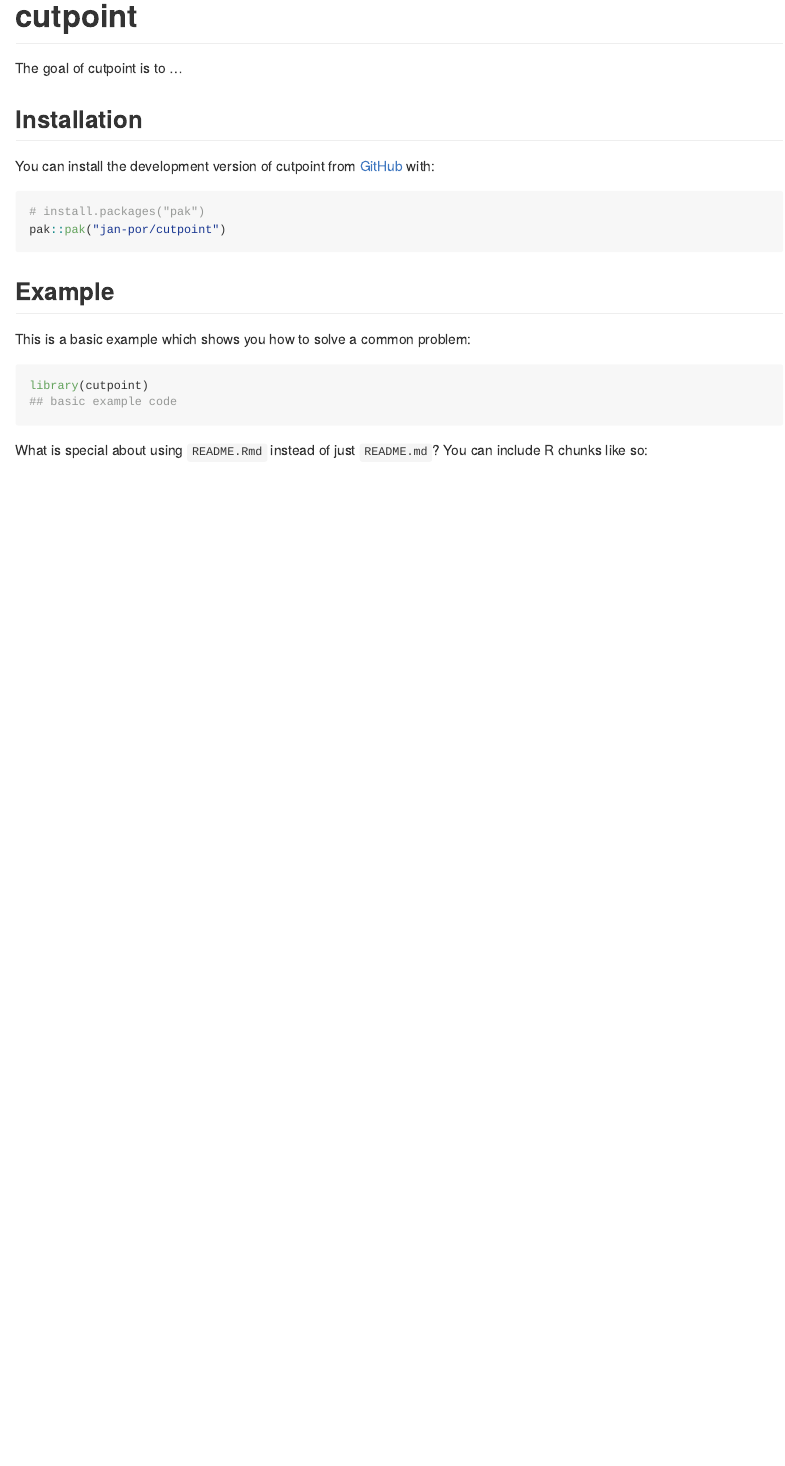
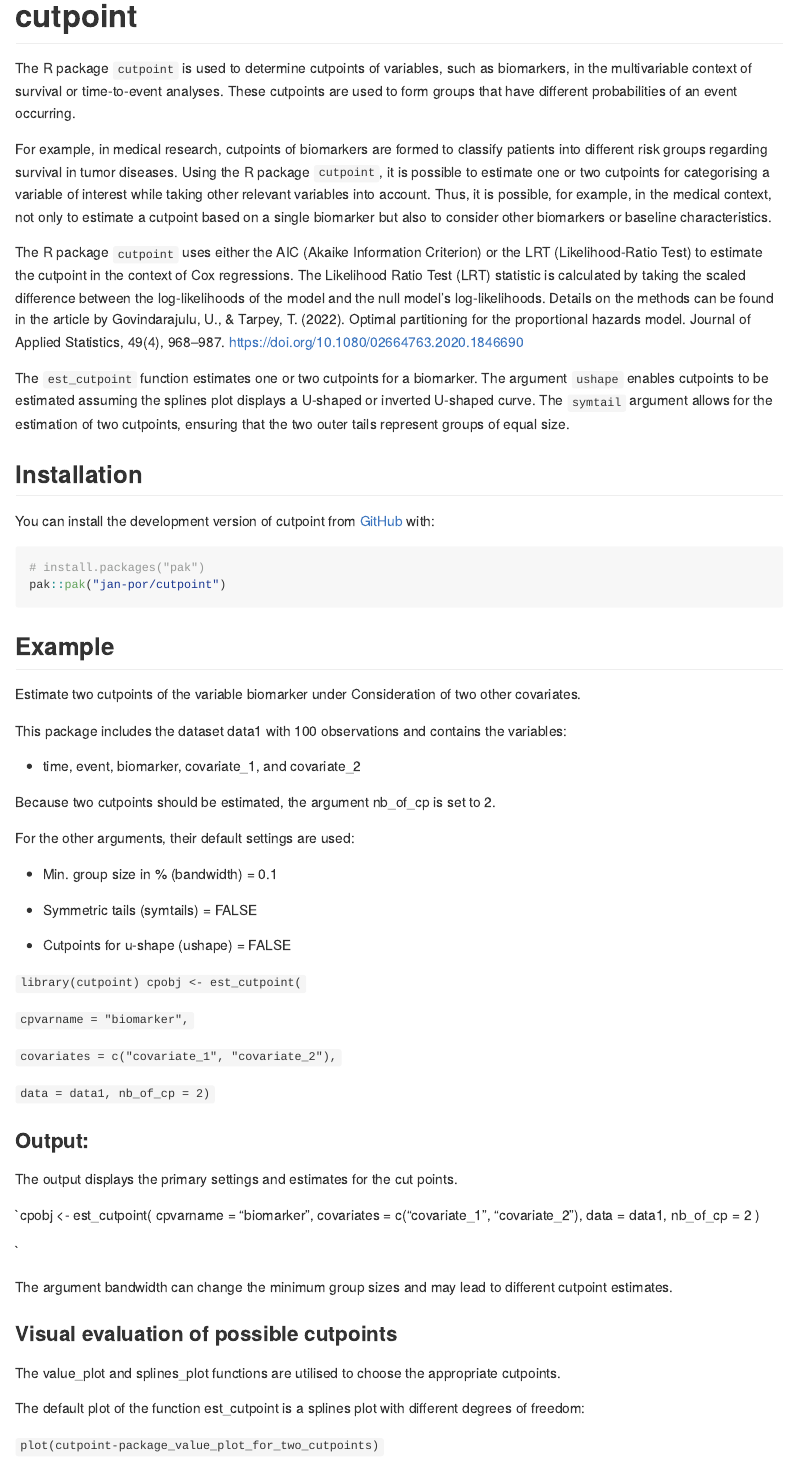
Before and after one commit to jan-por/cutpoint, an R Markdown document (README.Rmd): the page in a window 1100 px wide, from its top. The pictures show the output file README.md that the author committed with the source, drawn offline in the style of GitHub.

Commit message:
Build vignette

````diff
--- a/README.Rmd
+++ b/README.Rmd
@@ -1,5 +1,8 @@
 ---
 output: github_document
+editor_options:
+  markdown:
+    wrap: 72
 ---
 
 <!-- README.md is generated from README.Rmd. Please edit that file -->
@@ -16,13 +19,44 @@ knitr::opts_chunk$set(
 # cutpoint
 
 <!-- badges: start -->
+
 <!-- badges: end -->
 
-The goal of cutpoint is to ...
+The R package `cutpoint` is used to determine cutpoints of variables,
+such as biomarkers, in the multivariable context of survival or
+time-to-event analyses. These cutpoints are used to form groups that
+have different probabilities of an event occurring.
+
+For example, in medical research, cutpoints of biomarkers are formed to
+classify patients into different risk groups regarding survival in tumor
+diseases. Using the R package `cutpoint`, it is possible to estimate one
+or two cutpoints for categorising a variable of interest while taking
+other relevant variables into account. Thus, it is possible, for
+example, in the medical context, not only to estimate a cutpoint based
+on a single biomarker but also to consider other biomarkers or baseline
+characteristics.
+
+The R package `cutpoint` uses either the AIC (Akaike Information
+Criterion) or the LRT (Likelihood-Ratio Test) to estimate the cutpoint
+in the context of Cox regressions. The Likelihood Ratio Test (LRT)
+statistic is calculated by taking the scaled difference between the
+log-likelihoods of the model and the null model's log-likelihoods.
+Details on the methods can be found in the article by Govindarajulu, U.,
+& Tarpey, T. (2022). Optimal partitioning for the proportional hazards
+model. Journal of Applied Statistics, 49(4), 968–987.
+<https://doi.org/10.1080/02664763.2020.1846690>
+
+The `est_cutpoint` function estimates one or two cutpoints for a
+biomarker. The argument `ushape` enables cutpoints to be estimated
+assuming the splines plot displays a U-shaped or inverted U-shaped
+curve. The `symtail` argument allows for the estimation of two
+cutpoints, ensuring that the two outer tails represent groups of equal
+size.
 
 ## Installation
 
-You can install the development version of cutpoint from [GitHub](https://github.com/) with:
+You can install the development version of cutpoint from
+[GitHub](https://github.com/) with:
 
 ``` r
 # install.packages("pak")
@@ -31,25 +65,52 @@ pak::pak("jan-por/cutpoint")
 
 ## Example
 
-This is a basic example which shows you how to solve a common problem:
+Estimate two cutpoints of the variable biomarker under Consideration of
+two other covariates.
 
-```{r example}
-library(cutpoint)
-## basic example code
-```
+This package includes the dataset data1 with 100 observations and
+contains the variables:
 
-What is special about using `README.Rmd` instead of just `README.md`? You can include R chunks like so:
+-   time, event, biomarker, covariate_1, and covariate_2
 
-```{r cars}
-summary(cars)
-```
+Because two cutpoints should be estimated, the argument nb_of_cp is set
+to 2.
 
-You'll still need to render `README.Rmd` regularly, to keep `README.md` up-to-date. `devtools::build_readme()` is handy for this.
+For the other arguments, their default settings are used:
 
-You can also embed plots, for example:
+-   Min. group size in % (bandwidth) = 0.1
 
-```{r pressure, echo = FALSE}
-plot(pressure)
-```
+-   Symmetric tails (symtails) = FALSE
 
-In that case, don't forget to commit and push the resulting figure files, so they display on GitHub and CRAN.
+-   Cutpoints for u-shape (ushape) = FALSE
+
+`library(cutpoint) cpobj <- est_cutpoint(`
+
+`cpvarname = "biomarker",`
+
+`covariates = c("covariate_1", "covariate_2"),`
+
+`data = data1, nb_of_cp = 2)`
+
+### Output:
+
+The output displays the primary settings and estimates for the cut
+points.
+
+\`cpobj \<- est_cutpoint( cpvarname = "biomarker", covariates =
+c("covariate_1", "covariate_2"), data = data1, nb_of_cp = 2 )
+
+\`
+
+The argument bandwidth can change the minimum group sizes and may lead
+to different cutpoint estimates.
+
+### Visual evaluation of possible cutpoints
+
+The value_plot and splines_plot functions are utilised to choose the
+appropriate cutpoints.
+
+The default plot of the function est_cutpoint is a splines plot with
+different degrees of freedom:
+
+`plot(cutpoint-package_value_plot_for_two_cutpoints)`
````
Also changed, not shown: R/est_cutpoint.R (+22 -18 lines), R/splines_plot.R (+11 -9 lines), R/value_plot.R (+10 -10 lines), README.md, README.Rmd (49 more changed lines), 8 other files.
